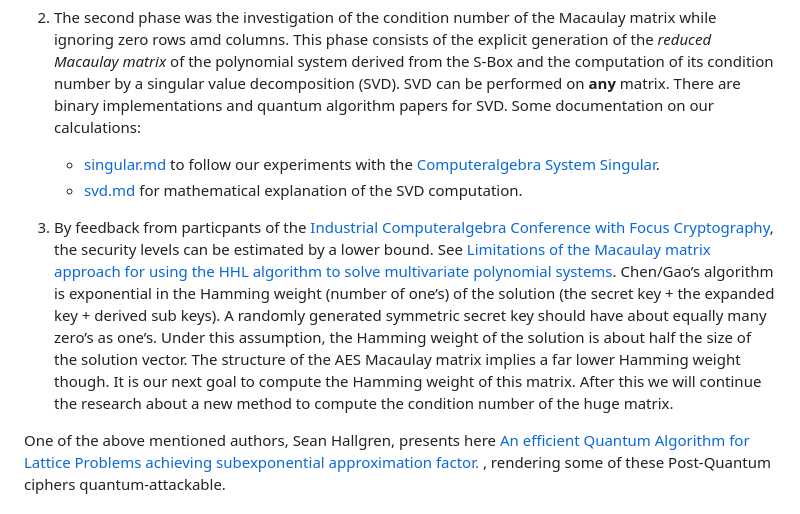
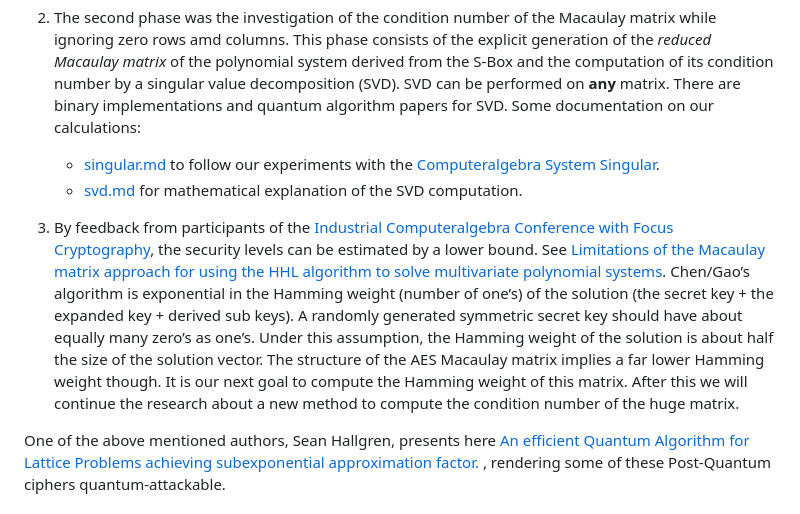
Before and after one commit to Quant-X-Security-Coding-GmbH/QAA_Condition_Number, a Markdown page: README.md, the part around the change. Drawn GitHub-style.

Commit message:
Typo fix

```diff
--- a/README.md
+++ b/README.md
@@ -33,7 +33,7 @@ Check out [notation.md](https://github.com/Quant-X-Security-Coding-GmbH/QAA_Cond
 	* [singular.md](https://github.com/Quant-X-Security-Coding-GmbH/QAA_Condition_Number/blob/main/computeralgebra/singular/singular.md) to follow our experiments with the [Computeralgebra System Singular](https://www.singular.uni-kl.de/).
 	* [svd.md](singular_value_decomposition/svd.md) for mathematical explanation of the SVD computation.
 
-3) By feedback from particpants of the [Industrial Computeralgebra Conference with Focus Cryptography](https://fachgruppe-computeralgebra.de/industrial-computeralgebra-conference-with-focus-cryptography/), the security levels can be estimated by a lower bound. See [Limitations of the Macaulay matrix approach for using the HHL algorithm to solve multivariate polynomial systems](https://indico.physik.uni-muenchen.de/event/84/attachments/248/553/S2C.Li.slides.pdf). Chen/Gao’s algorithm is exponential in the Hamming weight (number of one’s) of the solution (the secret key + the expanded key + derived sub keys). A randomly generated symmetric secret key should have about equally many zero’s as one’s. Under this assumption, the Hamming weight of the solution is about half the size of the solution vector. The structure of the AES Macaulay matrix implies a far lower Hamming weight though. It is our next goal to compute the Hamming weight of this matrix. After this we will continue  the research about a new method to compute the condition number of the huge matrix.
+3) By feedback from participants of the [Industrial Computeralgebra Conference with Focus Cryptography](https://fachgruppe-computeralgebra.de/industrial-computeralgebra-conference-with-focus-cryptography/), the security levels can be estimated by a lower bound. See [Limitations of the Macaulay matrix approach for using the HHL algorithm to solve multivariate polynomial systems](https://indico.physik.uni-muenchen.de/event/84/attachments/248/553/S2C.Li.slides.pdf). Chen/Gao’s algorithm is exponential in the Hamming weight (number of one’s) of the solution (the secret key + the expanded key + derived sub keys). A randomly generated symmetric secret key should have about equally many zero’s as one’s. Under this assumption, the Hamming weight of the solution is about half the size of the solution vector. The structure of the AES Macaulay matrix implies a far lower Hamming weight though. It is our next goal to compute the Hamming weight of this matrix. After this we will continue  the research about a new method to compute the condition number of the huge matrix.
 
 One of the above mentioned authors, Sean Hallgren, presents here
 [An efficient Quantum Algorithm for Lattice Problems achieving subexponential approximation factor.](https://www.youtube.com/watch?v=K5Apl_qCnDA) , rendering some of these Post-Quantum ciphers quantum-attackable.
```
